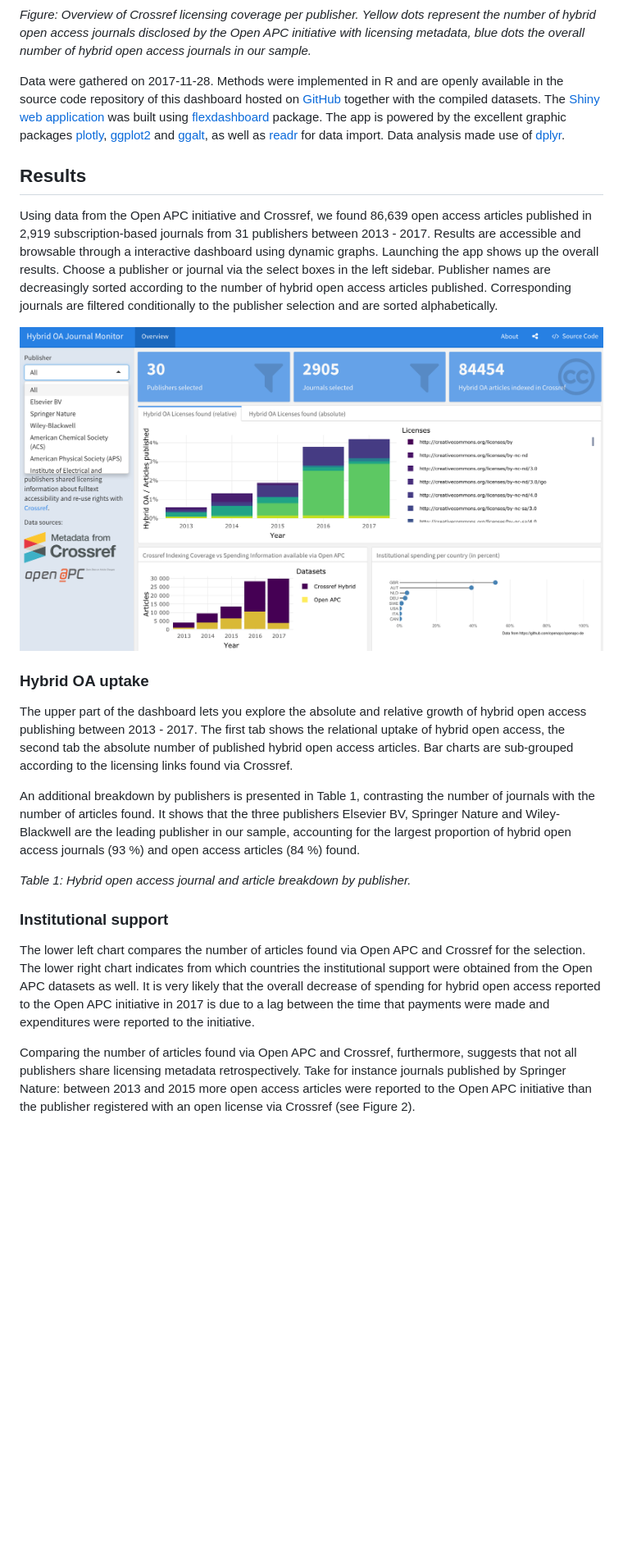
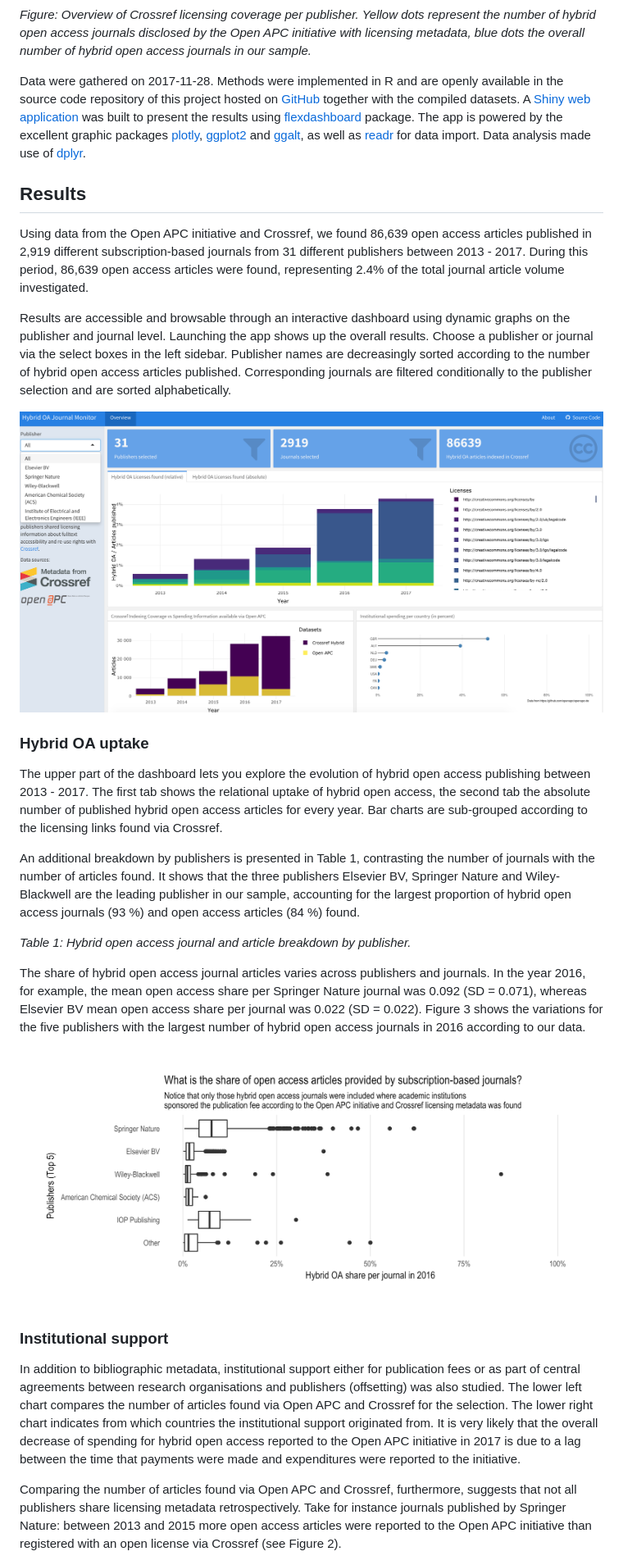
Before and after one commit to subugoe/hoad, a Markdown page: docs/about.md, the part around the change printed below. Shown: that part at 82% size. Drawn GitHub-style; pictures changed too: img/oa_variation.png (added), img/screenshot.png; blank space fills up the shorter version.

```diff
--- a/docs/about.md
+++ b/docs/about.md
@@ -43,19 +45,21 @@ metadata via the Crossref API, representing 22 % of all publishers included in o
 
 *Figure: Overview of Crossref licensing coverage per publisher. Yellow dots represent the number of hybrid open access journals disclosed by the Open APC initiative with licensing metadata, blue dots the overall number of hybrid open access journals in our sample.*
 
-Data were gathered on 2017-11-28. Methods were implemented in R and are openly available in the source code repository of this dashboard hosted on [GitHub](https://github.com/subugoe/hybrid_oa_dashboard) together with the compiled datasets. The [Shiny web application](https://shiny.rstudio.com/) was built using [flexdashboard](http://rmarkdown.rstudio.com/flexdashboard/) package. The app is powered by the excellent graphic packages [plotly](https://github.com/ropensci/plotly), [ggplot2](http://ggplot2.tidyverse.org/) and [ggalt](https://github.com/hrbrmstr/ggalt), as well as  [readr](http://readr.tidyverse.org/) for data import. Data analysis made use of [dplyr](http://dplyr.tidyverse.org/).
+Data were gathered on 2017-11-28. Methods were implemented in R and are openly available in the source code repository of this project hosted on [GitHub](https://github.com/subugoe/hybrid_oa_dashboard) together with the compiled datasets. A [Shiny web application](https://shiny.rstudio.com/) was built to present the results using [flexdashboard](http://rmarkdown.rstudio.com/flexdashboard/) package. The app is powered by the excellent graphic packages [plotly](https://github.com/ropensci/plotly), [ggplot2](http://ggplot2.tidyverse.org/) and [ggalt](https://github.com/hrbrmstr/ggalt), as well as  [readr](http://readr.tidyverse.org/) for data import. Data analysis made use of [dplyr](http://dplyr.tidyverse.org/).
 
 
 ## Results
 
 Using data from the Open APC initiative and Crossref, we found 86,639  open access articles published in
-2,919 subscription-based journals from 31 publishers between 2013 - 2017. Results are accessible and browsable through a interactive dashboard using dynamic graphs. Launching the app shows up the overall results. Choose a publisher or journal via the select boxes in the left sidebar. Publisher names are decreasingly sorted according to the number of hybrid open access articles published. Corresponding journals are filtered conditionally to the publisher selection and are sorted alphabetically.
+2,919 different subscription-based journals from 31 different publishers between 2013 - 2017. During this period, 86,639 open access articles were found, representing 2.4% of the total journal article volume investigated.
 
-![*Screenshot of the Hybrid OA Dashboard available at <https://najkoja.shinyapps.io/hybridoa/>*](../img/screenshot.png)
+Results are accessible and browsable through an interactive dashboard using dynamic graphs on the publisher and journal level. Launching the app shows up the overall results. Choose a publisher or journal via the select boxes in the left sidebar. Publisher names are decreasingly sorted according to the number of hybrid open access articles published. Corresponding journals are filtered conditionally to the publisher selection and are sorted alphabetically.
+
+![*Figure 2: Screenshot of the Hybrid OA Dashboard available at <https://najkoja.shinyapps.io/hybridoa/>*](../img/screenshot.png)
 
 ### Hybrid OA uptake
 
-The upper part of the dashboard lets you explore the absolute and relative growth of hybrid open access publishing between 2013 - 2017. The first tab shows the relational uptake of hybrid open access, the second tab the absolute number of published hybrid open access articles. Bar charts are sub-grouped according to the licensing links found via Crossref.
+The upper part of the dashboard lets you explore the evolution of hybrid open access publishing between 2013 - 2017. The first tab shows the relational uptake of hybrid open access, the second tab the absolute number of published hybrid open access articles for every year. Bar charts are sub-grouped according to the licensing links found via Crossref.
 
 
 
@@ -70,11 +74,20 @@ An additional breakdown by publishers is presented in Table 1, contrasting the n
 
 *Table 1: Hybrid open access journal and article breakdown by publisher.*
 
+
+
+The share of hybrid open access journal articles varies across publishers and journals. In the year 2016, for example, the mean open access share per Springer Nature journal was 0.092 (SD = 0.071), whereas Elsevier BV mean open access share per journal was 0.022 (SD = 0.022). Figure 3 shows the variations for the five publishers with the largest number of hybrid open access journals in 2016 according to our data.
+
+
+
+![](../img/oa_variation.png)
+
 ### Institutional support
 
-The lower left chart compares the number of articles found via Open APC and Crossref for the selection. The lower right chart indicates from which countries the institutional support were obtained from the Open APC datasets as well. It is very likely that the overall decrease of spending for hybrid open access reported to the Open APC initiative in 2017 is due to a lag between the time that payments were made and expenditures were reported to the initiative.
+In addition to bibliographic metadata, institutional support either for publication fees or as part of central agreements between research organisations and publishers (offsetting) was also studied.
+The lower left chart compares the number of articles found via Open APC and Crossref for the selection. The lower right chart indicates from which countries the institutional support originated from. It is very likely that the overall decrease of spending for hybrid open access reported to the Open APC initiative in 2017 is due to a lag between the time that payments were made and expenditures were reported to the initiative.
 
-Comparing the number of articles found via Open APC and Crossref, furthermore, suggests that not all publishers share licensing metadata retrospectively. Take for instance journals published by Springer Nature: between 2013 and 2015 more open access articles were reported to the Open APC initiative than the publisher registered with an open license via Crossref (see Figure 2).
+Comparing the number of articles found via Open APC and Crossref, furthermore, suggests that not all publishers share licensing metadata retrospectively. Take for instance journals published by Springer Nature: between 2013 and 2015 more open access articles were reported to the Open APC initiative than registered with an open license via Crossref (see Figure 2).
 
 
 
```
Also changed, not shown: other parts of docs/about.md (+15 -13 lines), README.md (+4 -0 lines), img/oapc_cr_springer.png (added), 2 other files.
